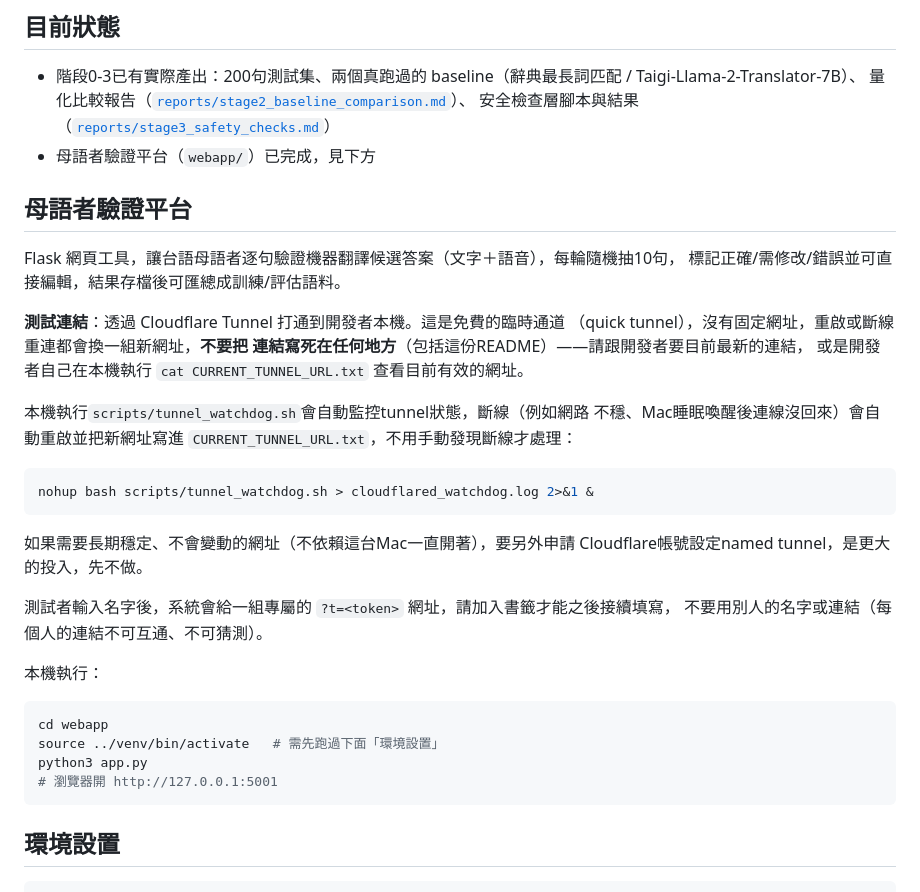
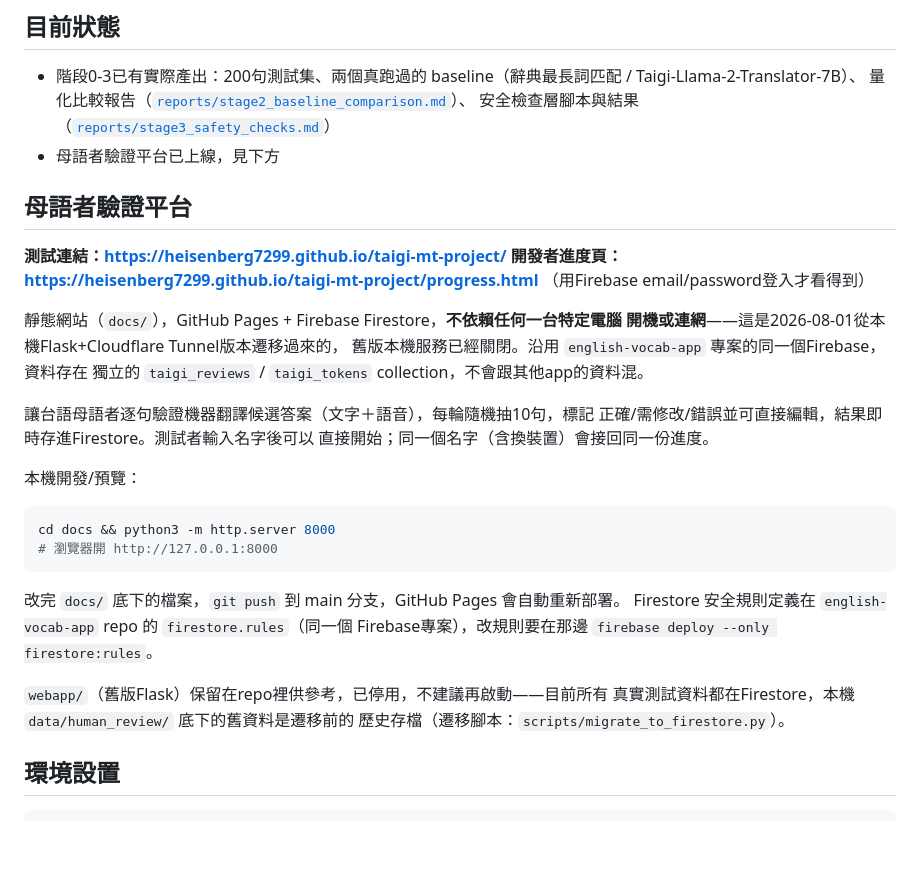
Before and after one commit to heisenberg7299/taigi-mt-project, a Markdown page: README.md, the part around the change. GitHub-like rendering; blank space fills up the shorter version.

Commit message:
docs: README補上驗證平台的正式網址(之前只寫進PLAN.md，GitHub首頁看不到) (#18)
使用者反應在GitHub上看不到網址——README.md是repo首頁預設顯示的檔案，
但驗證平台上線後只更新了PLAN.md，忘記同步README。補上：
- 測試連結、開發者進度頁網址
- 靜態架構說明(不依賴任何電腦開機/連網)
- 本機預覽方式(python http.server，取代舊的Flask instructions)
- Firestore規則在哪裡改(english-vocab-app repo)
- 明確標註webapp/(舊Flask版)已停用，保留只是給歷史對照

Co-authored-by: heisenberg <heisenberg@heisenbergdeMacBook-Pro.local>

````diff
--- a/README.md
+++ b/README.md
@@ -8,37 +8,35 @@
 - 階段0-3已有實際產出：200句測試集、兩個真跑過的 baseline（辭典最長詞匹配 / Taigi-Llama-2-Translator-7B）、
   量化比較報告（[`reports/stage2_baseline_comparison.md`](./reports/stage2_baseline_comparison.md)）、
   安全檢查層腳本與結果（[`reports/stage3_safety_checks.md`](./reports/stage3_safety_checks.md)）
-- 母語者驗證平台（`webapp/`）已完成，見下方
+- 母語者驗證平台已上線，見下方
 
 ## 母語者驗證平台
 
-Flask 網頁工具，讓台語母語者逐句驗證機器翻譯候選答案（文字＋語音），每輪隨機抽10句，
-標記正確/需修改/錯誤並可直接編輯，結果存檔後可匯總成訓練/評估語料。
+**測試連結：https://heisenberg7299.github.io/taigi-mt-project/**
+**開發者進度頁：https://heisenberg7299.github.io/taigi-mt-project/progress.html**
+（用Firebase email/password登入才看得到）
 
-**測試連結**：透過 Cloudflare Tunnel 打通到開發者本機。這是免費的臨時通道
-（quick tunnel），沒有固定網址，重啟或斷線重連都會換一組新網址，**不要把
-連結寫死在任何地方**（包括這份README）——請跟開發者要目前最新的連結，
-或是開發者自己在本機執行 `cat CURRENT_TUNNEL_URL.txt` 查看目前有效的網址。
+靜態網站（`docs/`），GitHub Pages + Firebase Firestore，**不依賴任何一台特定電腦
+開機或連網**——這是2026-08-01從本機Flask+Cloudflare Tunnel版本遷移過來的，
+舊版本機服務已經關閉。沿用 `english-vocab-app` 專案的同一個Firebase，資料存在
+獨立的 `taigi_reviews` / `taigi_tokens` collection，不會跟其他app的資料混。
 
-本機執行`scripts/tunnel_watchdog.sh`會自動監控tunnel狀態，斷線（例如網路
-不穩、Mac睡眠喚醒後連線沒回來）會自動重啟並把新網址寫進
-`CURRENT_TUNNEL_URL.txt`，不用手動發現斷線才處理：
+讓台語母語者逐句驗證機器翻譯候選答案（文字＋語音），每輪隨機抽10句，標記
+正確/需修改/錯誤並可直接編輯，結果即時存進Firestore。測試者輸入名字後可以
+直接開始；同一個名字（含換裝置）會接回同一份進度。
+
+本機開發/預覽：
 ```bash
-nohup bash scripts/tunnel_watchdog.sh > cloudflared_watchdog.log 2>&1 &
+cd docs && python3 -m http.server 8000
+# 瀏覽器開 http://127.0.0.1:8000
 ```
-如果需要長期穩定、不會變動的網址（不依賴這台Mac一直開著），要另外申請
-Cloudflare帳號設定named tunnel，是更大的投入，先不做。
+改完 `docs/` 底下的檔案，`git push` 到 main 分支，GitHub Pages 會自動重新部署。
+Firestore 安全規則定義在 `english-vocab-app` repo 的 `firestore.rules`（同一個
+Firebase專案），改規則要在那邊 `firebase deploy --only firestore:rules`。
 
-測試者輸入名字後，系統會給一組專屬的 `?t=<token>` 網址，請加入書籤才能之後接續填寫，
-不要用別人的名字或連結（每個人的連結不可互通、不可猜測）。
-
-本機執行：
-```bash
-cd webapp
-source ../venv/bin/activate   # 需先跑過下面「環境設置」
-python3 app.py
-# 瀏覽器開 http://127.0.0.1:5001
-```
+`webapp/`（舊版Flask）保留在repo裡供參考，已停用，不建議再啟動——目前所有
+真實測試資料都在Firestore，本機 `data/human_review/` 底下的舊資料是遷移前的
+歷史存檔（遷移腳本：`scripts/migrate_to_firestore.py`）。
 
 ## 環境設置
 
````
